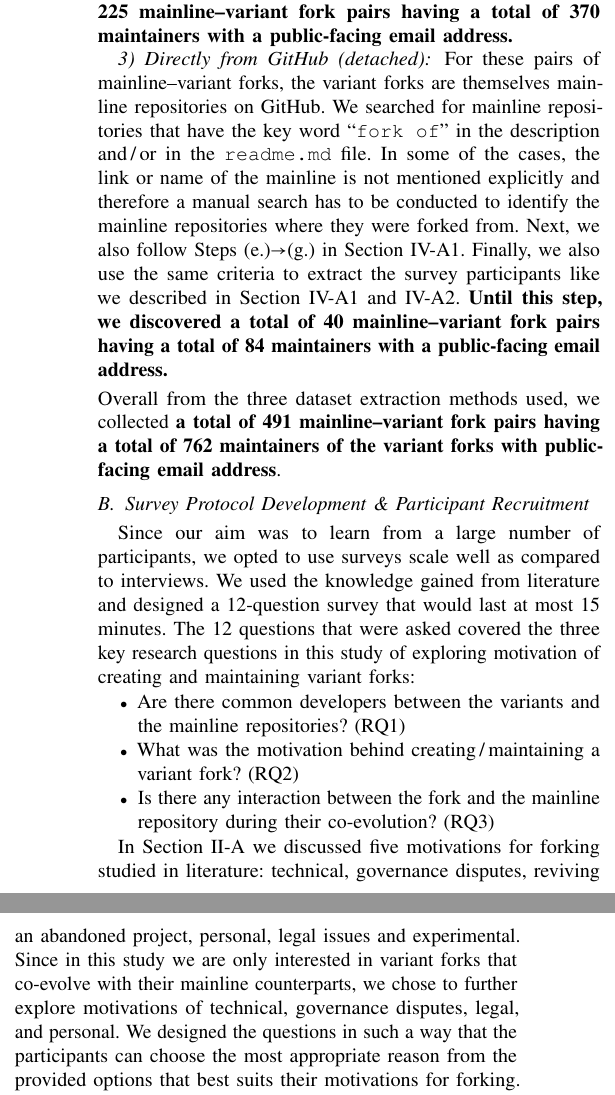
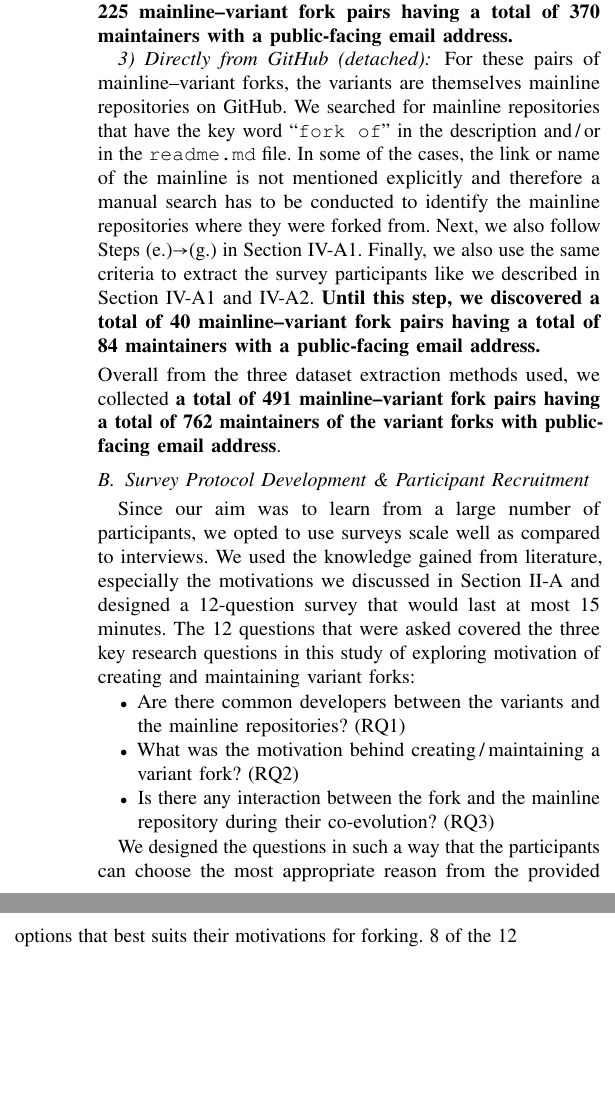
Before and after one commit to johnxu21/variants_motivations, a LaTeX paper (0main.tex, which reads 4methods.tex): two parts of the columns of page 4 of 12, joined at a grey line, cut so that both start at the same text, the shorter picture padded with empty space. Compiled offline with pdfLaTeX.

Commit message:
updates on the methods

```diff
--- a/4methods.tex
+++ b/4methods.tex
@@ -39,7 +38,7 @@ iv) We manually verify that the mainline and fork are indeed in two different pr
 
 \subsubsection{Directly from \gh (detached)}
 \label{sec:github-detached}
-For these pairs of mainline--variant forks, the variant forks are themselves mainline repositories on \gh.
+For these pairs of mainline--variant forks, the variants are themselves mainline repositories on \gh.
 We searched for mainline repositories that have the key word ``\texttt{fork of}'' in the description and\,/\,or in the \texttt{readme.md} file. In some of the cases, the link or name of the mainline is not mentioned explicitly and therefore a manual search has to be conducted to identify the mainline repositories where they were forked from. Next, we also follow Steps~(\ref{sec:active})\ra (\ref{sec:email}) in Section~\ref{sec:library.io}.
 Finally, we also use the same criteria to extract the survey participants like we described in Section~\ref{sec:library.io} and~\ref{sec:github-attached}. \textbf{Until this step, we discovered a total of 40 mainline--variant fork pairs having a total of 84 maintainers with a public-facing email address.}
 
@@ -48,7 +47,7 @@ Finally, we also use the same criteria to extract the survey participants like w
 \subsection{Survey Protocol Development \textit{\&} Participant Recruitment}
 \label{sec:protocal}
 Since our aim was to learn from a large number of participants, we opted to use surveys scale well as compared to interviews.
-We used the knowledge gained from literature and designed a 12-question survey that would last at most 15 minutes. The 12 questions that were asked covered the three key research questions in this study of exploring motivation of creating and maintaining variant forks:
+We used the knowledge gained from literature, especially the motivations we discussed in Section~\ref{sec:motivations} and designed a 12-question survey that would last at most 15 minutes. The 12 questions that were asked covered the three key research questions in this study of exploring motivation of creating and maintaining variant forks:
 
 \begin{itemize}
 \item Are there common developers between the variants and the mainline repositories? (RQ1)
@@ -56,8 +55,9 @@ We used the knowledge gained from literature and designed a 12-question survey t
 \item Is there any interaction between the fork and the mainline repository during their co-evolution? (RQ3)
 \end{itemize}
 
-In Section~\ref{sec:motivations} we discussed five motivations for forking studied in literature: technical, governance disputes, reviving an abandoned project, personal, legal issues and experimental.
-Since in this study we are only interested in variant forks that co-evolve with their mainline counterparts, we chose to further explore motivations of technical, governance disputes, legal, and personal. We designed the questions in such a way that the participants can choose the most appropriate reason from the provided options that best suits their motivations for forking. 8 of the 12 questions were closed-ended that included both multiple choice response questions and Likert-scale response questions to allow for more quantitative analysis. For 3 of the 8 closed-ended questions, we asked a total of 4 optional open-ended questions to provide respondents with an opportunity to share additional thoughts and feedback.
+%In Section~\ref{sec:motivations} we discussed four motivations for forking studied in literature: technical, governance disputes, personal, legal issues and experimental.
+%Since in this study we are only interested in variant forks that co-evolve with their mainline counterparts, we chose to further explore motivations of technical, governance disputes, legal, and personal.
+We designed the questions in such a way that the participants can choose the most appropriate reason from the provided options that best suits their motivations for forking. 8 of the 12 questions were closed-ended that included both multiple choice response questions and Likert-scale response questions to allow for more quantitative analysis. For 3 of the 8 closed-ended questions, we asked a total of 4 optional open-ended questions to provide respondents with an opportunity to share additional thoughts and feedback.
 
 \nd \textbf{Participant Recruitment.} Before recruiting the participants, we developed ``informed consent form'', which the participants had to read and agree with the contents before taking part in the survey.
 To recruit participants, we used the 491 variants along side the 762 public-facing email addresses we collected in Section~\ref{sec:forks_and_participants}. Before inviting the participants to participate in our online survey, we customized each of the \textit{email message content} using the respondents personal information. For example the email title was customized as follows\footnote{Academic Research on motivation of creating forks - \texttt{[fork\_name]}}. The body of the email message was also customized as follows\footnote{[\ldots] we have identified your \gh repository \texttt{[fork\_name]} as a variant fork of the mainline \texttt{[mainline\_name]}.}.
```
Also changed, not shown: 4methods.tex (1 more changed lines).
